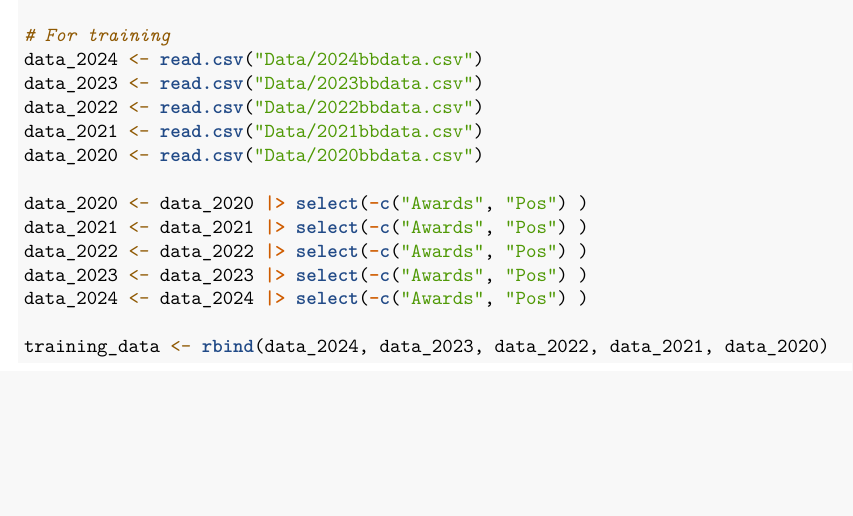
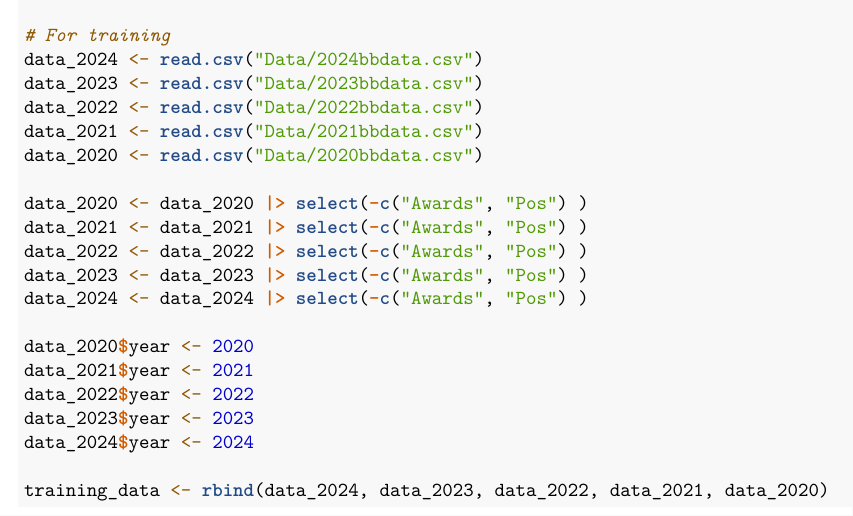
Before and after one commit to dsci445-csu/project-3, an R Markdown document (WorkingScript.Rmd): part of the page, cut so that both start at the same text, the shorter picture padded with empty space. Rendered offline with R 4.5, knitr and Pandoc, then LaTeX, with nearby package versions.

Commit message:
adding year column

````diff
--- a/WorkingScript.Rmd
+++ b/WorkingScript.Rmd
@@ -28,7 +28,16 @@ data_2022 <- data_2022 |> select(-c("Awards", "Pos") )
 data_2023 <- data_2023 |> select(-c("Awards", "Pos") )
 data_2024 <- data_2024 |> select(-c("Awards", "Pos") )
 
+data_2020$year <- 2020
+data_2021$year <- 2021
+data_2022$year <- 2022
+data_2023$year <- 2023
+data_2024$year <- 2024
+
 training_data <- rbind(data_2024, data_2023, data_2022, data_2021, data_2020)
 
+```
+
+```{r}
 
 ```
````
